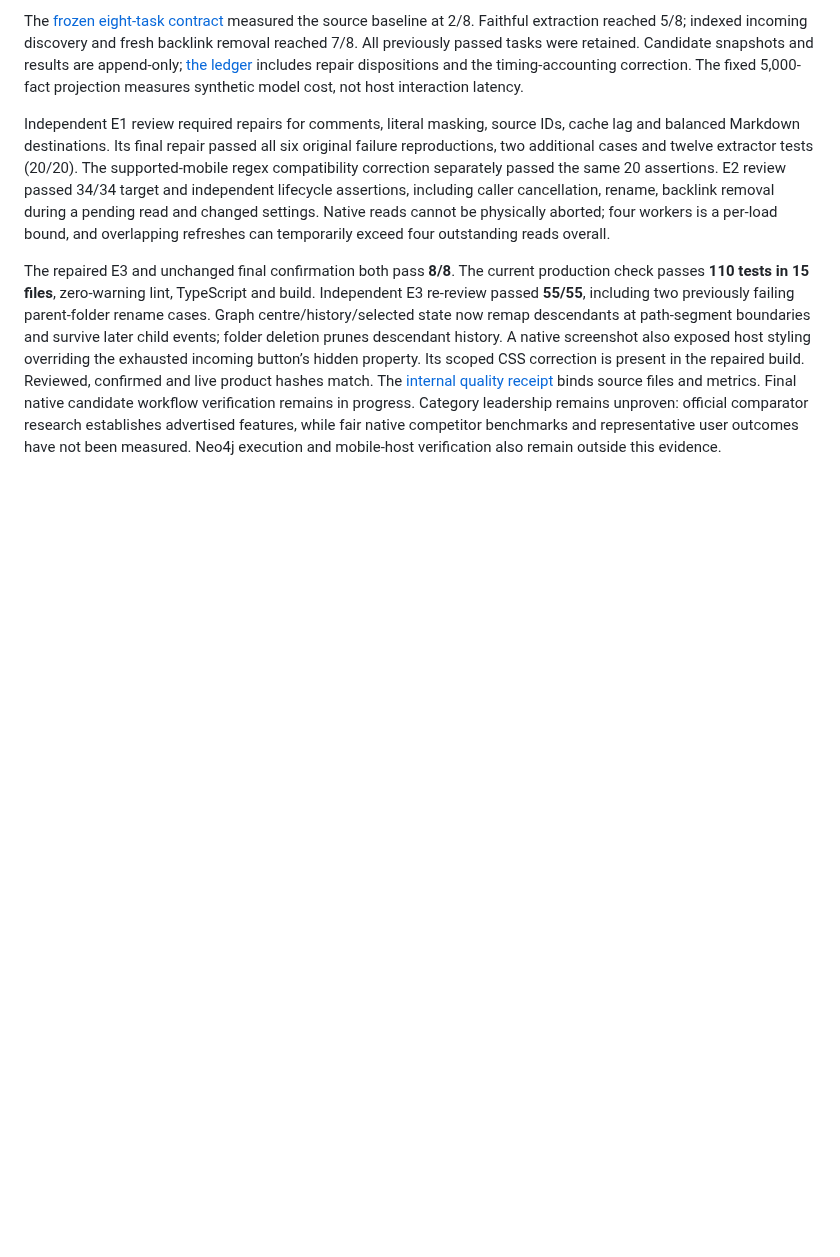
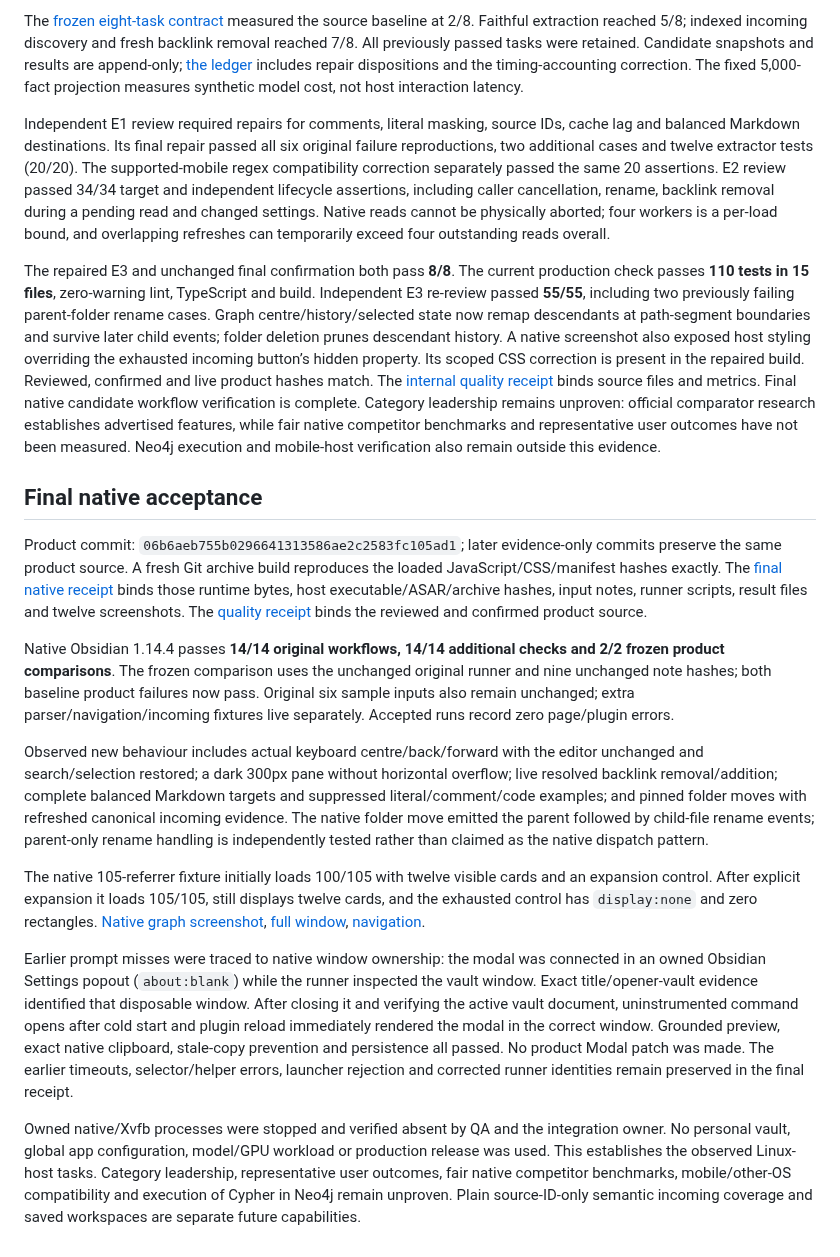
Before and after one commit to Jimmycarroll2021/obsidian-kg-forge, a Markdown page: docs/VERIFICATION.md, the part around the change. Drawn GitHub-style; blank space fills up the shorter version.

```diff
--- a/docs/VERIFICATION.md
+++ b/docs/VERIFICATION.md
@@ -60,4 +60,19 @@ The [frozen eight-task contract](experiments/graph-quality/CONTRACT.md) measured
 
 Independent E1 review required repairs for comments, literal masking, source IDs, cache lag and balanced Markdown destinations. Its final repair passed all six original failure reproductions, two additional cases and twelve extractor tests (20/20). The supported-mobile regex compatibility correction separately passed the same 20 assertions. E2 review passed 34/34 target and independent lifecycle assertions, including caller cancellation, rename, backlink removal during a pending read and changed settings. Native reads cannot be physically aborted; four workers is a per-load bound, and overlapping refreshes can temporarily exceed four outstanding reads overall.
 
-The repaired E3 and unchanged final confirmation both pass **8/8**. The current production check passes **110 tests in 15 files**, zero-warning lint, TypeScript and build. Independent E3 re-review passed **55/55**, including two previously failing parent-folder rename cases. Graph centre/history/selected state now remap descendants at path-segment boundaries and survive later child events; folder deletion prunes descendant history. A native screenshot also exposed host styling overriding the exhausted incoming button’s hidden property. Its scoped CSS correction is present in the repaired build. Reviewed, confirmed and live product hashes match. The [internal quality receipt](verification/graph-quality.json) binds source files and metrics. Final native candidate workflow verification remains in progress. Category leadership remains unproven: official comparator research establishes advertised features, while fair native competitor benchmarks and representative user outcomes have not been measured. Neo4j execution and mobile-host verification also remain outside this evidence.
+The repaired E3 and unchanged final confirmation both pass **8/8**. The current production check passes **110 tests in 15 files**, zero-warning lint, TypeScript and build. Independent E3 re-review passed **55/55**, including two previously failing parent-folder rename cases. Graph centre/history/selected state now remap descendants at path-segment boundaries and survive later child events; folder deletion prunes descendant history. A native screenshot also exposed host styling overriding the exhausted incoming button’s hidden property. Its scoped CSS correction is present in the repaired build. Reviewed, confirmed and live product hashes match. The [internal quality receipt](verification/graph-quality.json) binds source files and metrics. Final native candidate workflow verification is complete. Category leadership remains unproven: official comparator research establishes advertised features, while fair native competitor benchmarks and representative user outcomes have not been measured. Neo4j execution and mobile-host verification also remain outside this evidence.
+
+
+## Final native acceptance
+
+Product commit: `06b6aeb755b0296641313586ae2c2583fc105ad1`; later evidence-only commits preserve the same product source. A fresh Git archive build reproduces the loaded JavaScript/CSS/manifest hashes exactly. The [final native receipt](verification/native-final.json) binds those runtime bytes, host executable/ASAR/archive hashes, input notes, runner scripts, result files and twelve screenshots. The [quality receipt](verification/graph-quality.json) binds the reviewed and confirmed product source.
+
+Native Obsidian 1.14.4 passes **14/14 original workflows, 14/14 additional checks and 2/2 frozen product comparisons**. The frozen comparison uses the unchanged original runner and nine unchanged note hashes; both baseline product failures now pass. Original six sample inputs also remain unchanged; extra parser/navigation/incoming fixtures live separately. Accepted runs record zero page/plugin errors.
+
+Observed new behaviour includes actual keyboard centre/back/forward with the editor unchanged and search/selection restored; a dark 300px pane without horizontal overflow; live resolved backlink removal/addition; complete balanced Markdown targets and suppressed literal/comment/code examples; and pinned folder moves with refreshed canonical incoming evidence. The native folder move emitted the parent followed by child-file rename events; parent-only rename handling is independently tested rather than claimed as the native dispatch pattern.
+
+The native 105-referrer fixture initially loads 100/105 with twelve visible cards and an expansion control. After explicit expansion it loads 105/105, still displays twelve cards, and the exhausted control has `display:none` and zero rectangles. [Native graph screenshot](images/native-graph.png), [full window](images/native-graph-window.png), [navigation](images/native-graph-navigation.png).
+
+Earlier prompt misses were traced to native window ownership: the modal was connected in an owned Obsidian Settings popout (`about:blank`) while the runner inspected the vault window. Exact title/opener-vault evidence identified that disposable window. After closing it and verifying the active vault document, uninstrumented command opens after cold start and plugin reload immediately rendered the modal in the correct window. Grounded preview, exact native clipboard, stale-copy prevention and persistence all passed. No product Modal patch was made. The earlier timeouts, selector/helper errors, launcher rejection and corrected runner identities remain preserved in the final receipt.
+
+Owned native/Xvfb processes were stopped and verified absent by QA and the integration owner. No personal vault, global app configuration, model/GPU workload or production release was used. This establishes the observed Linux-host tasks. Category leadership, representative user outcomes, fair native competitor benchmarks, mobile/other-OS compatibility and execution of Cypher in Neo4j remain unproven. Plain source-ID-only semantic incoming coverage and saved workspaces are separate future capabilities.
```
Also changed, not shown: README.md (+2 -2 lines), docs/DELIVERY.md (+8 -1 lines), docs/images/native-graph-navigation.png (added), docs/images/native-graph-window.png (added), docs/images/native-graph.png (added), 3 other files.
